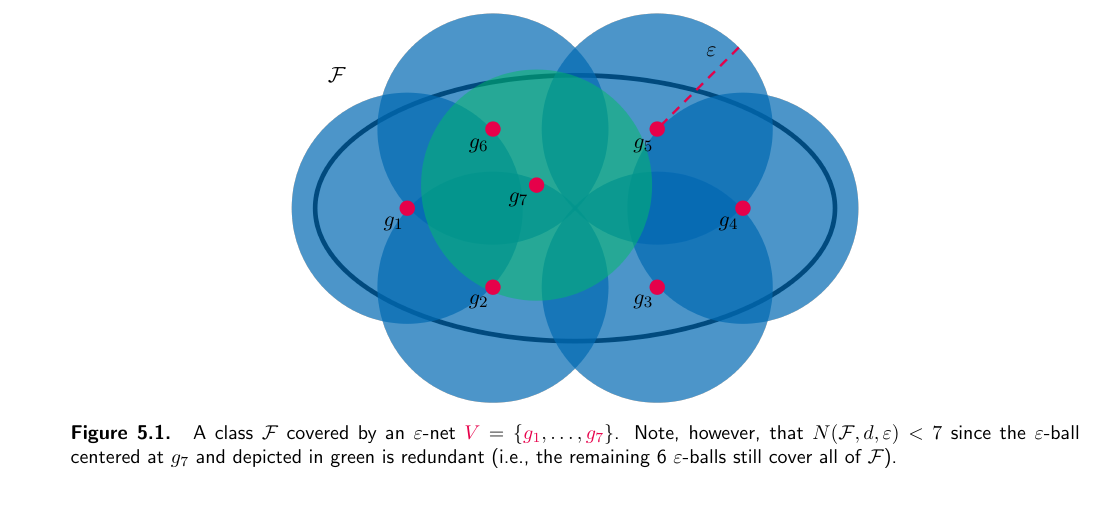
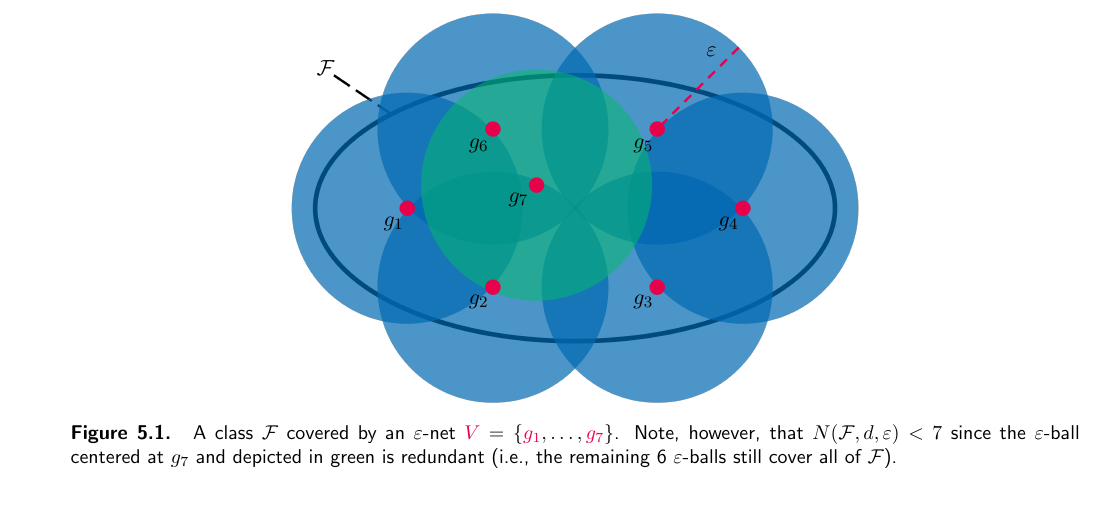
Before and after one commit to mrvnthss/QuantFoundationsAI, a LaTeX thesis (main.tex, which reads contents/section5-3.tex): part of page 54 of 72, cut so that both start at the same text. Compiled offline with pdfLaTeX.

Commit message:
Modify illustration of ε-net again

```diff
--- a/contents/section5-3.tex
+++ b/contents/section5-3.tex
@@ -28,7 +28,7 @@ The \emph{$\varepsilon$-covering number} $N(\mathcal{F}, d, \varepsilon)$ of $(\
             % \draw[help lines, step=0.1] (image.south west) grid ($(image.north east) + (0.001,0)$);
 
             % Annotate image
-            \node[] at (0.08,0.84) {$\mathcal{F}$};
+            \node[] at (0.06,0.86) {$\mathcal{F}$};
             \node[] at (0.74,0.90) {$\varepsilon$};
             \node[] at (0.18,0.46) {$g_1$};
             \node[] at (0.33,0.26) {$g_2$};
```
Also changed, not shown: images/other/epsilon-net.png, main.pdf, 1 other file.
